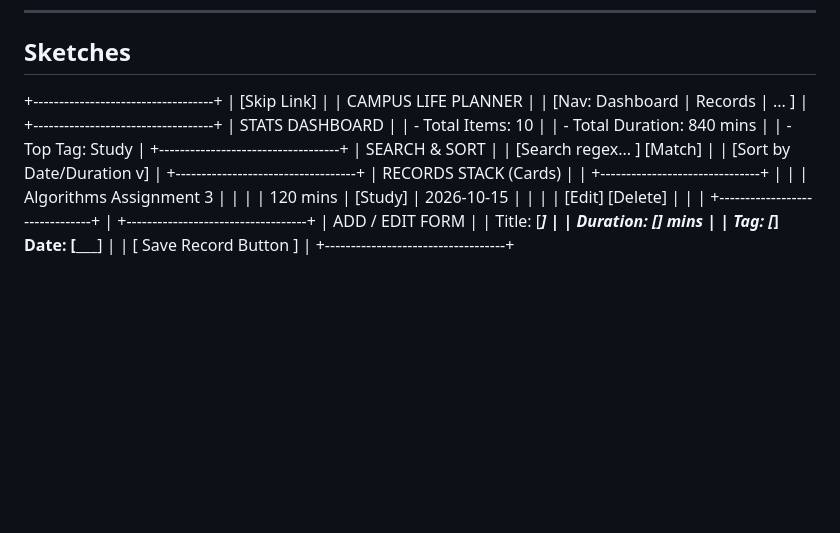
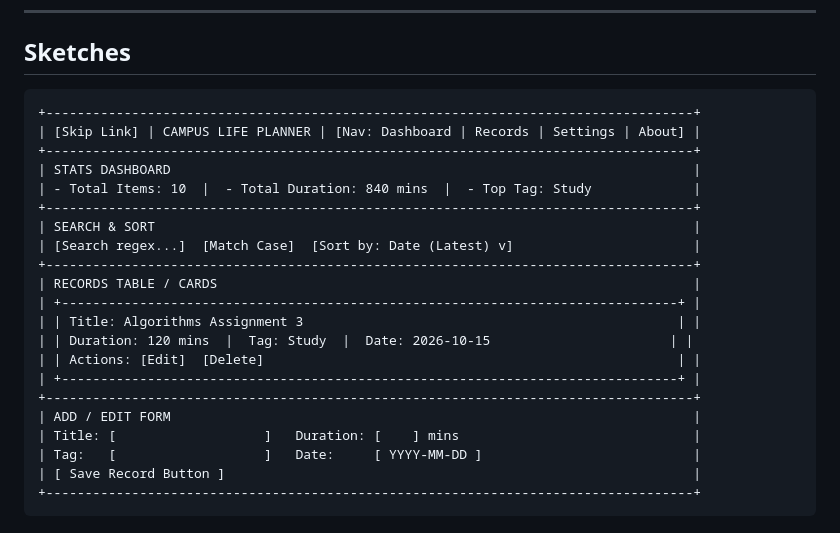
Before and after one commit to dazzy-ji/campus_life_planner, a Markdown page: README.md, the part around the change. GitHub-like rendering; blank space fills up the shorter version.

````diff
--- a/README.md
+++ b/README.md
@@ -62,30 +62,26 @@ The project includes an automated test suite verifying core validation and searc
 
 ## Sketches
 
-+-----------------------------------+
-| [Skip Link]                       |
-| CAMPUS LIFE PLANNER               |
-| [Nav: Dashboard | Records | ... ] |
-+-----------------------------------+
-| STATS DASHBOARD                   |
-| - Total Items: 10                 |
-| - Total Duration: 840 mins        |
-| - Top Tag: Study                  |
-+-----------------------------------+
-| SEARCH & SORT                     |
-| [Search regex...        ] [Match] |
-| [Sort by Date/Duration v]         |
-+-----------------------------------+
-| RECORDS STACK (Cards)             |
-| +-------------------------------+ |
-| | Algorithms Assignment 3       | |
-| | 120 mins | [Study] | 2026-10-15 | |
-| | [Edit] [Delete]               | |
-| +-------------------------------+ |
-+-----------------------------------+
-| ADD / EDIT FORM                   |
-| Title: [_____________________]    |
-| Duration: [________] mins         |
-| Tag: [___________] Date: [_____]  |
-| [ Save Record Button ]            |
-+-----------------------------------+
+```
++-----------------------------------------------------------------------------------+
+| [Skip Link] | CAMPUS LIFE PLANNER | [Nav: Dashboard | Records | Settings | About] |
++-----------------------------------------------------------------------------------+
+| STATS DASHBOARD                                                                   |
+| - Total Items: 10  |  - Total Duration: 840 mins  |  - Top Tag: Study             |
++-----------------------------------------------------------------------------------+
+| SEARCH & SORT                                                                     |
+| [Search regex...]  [Match Case]  [Sort by: Date (Latest) v]                       |
++-----------------------------------------------------------------------------------+
+| RECORDS TABLE / CARDS                                                             |
+| +-------------------------------------------------------------------------------+ |
+| | Title: Algorithms Assignment 3                                                | |
+| | Duration: 120 mins  |  Tag: Study  |  Date: 2026-10-15                       | |
+| | Actions: [Edit]  [Delete]                                                     | |
+| +-------------------------------------------------------------------------------+ |
++-----------------------------------------------------------------------------------+
+| ADD / EDIT FORM                                                                   |
+| Title: [                   ]   Duration: [    ] mins                              |
+| Tag:   [                   ]   Date:     [ YYYY-MM-DD ]                           |
+| [ Save Record Button ]                                                            |
++-----------------------------------------------------------------------------------+
+```
````
